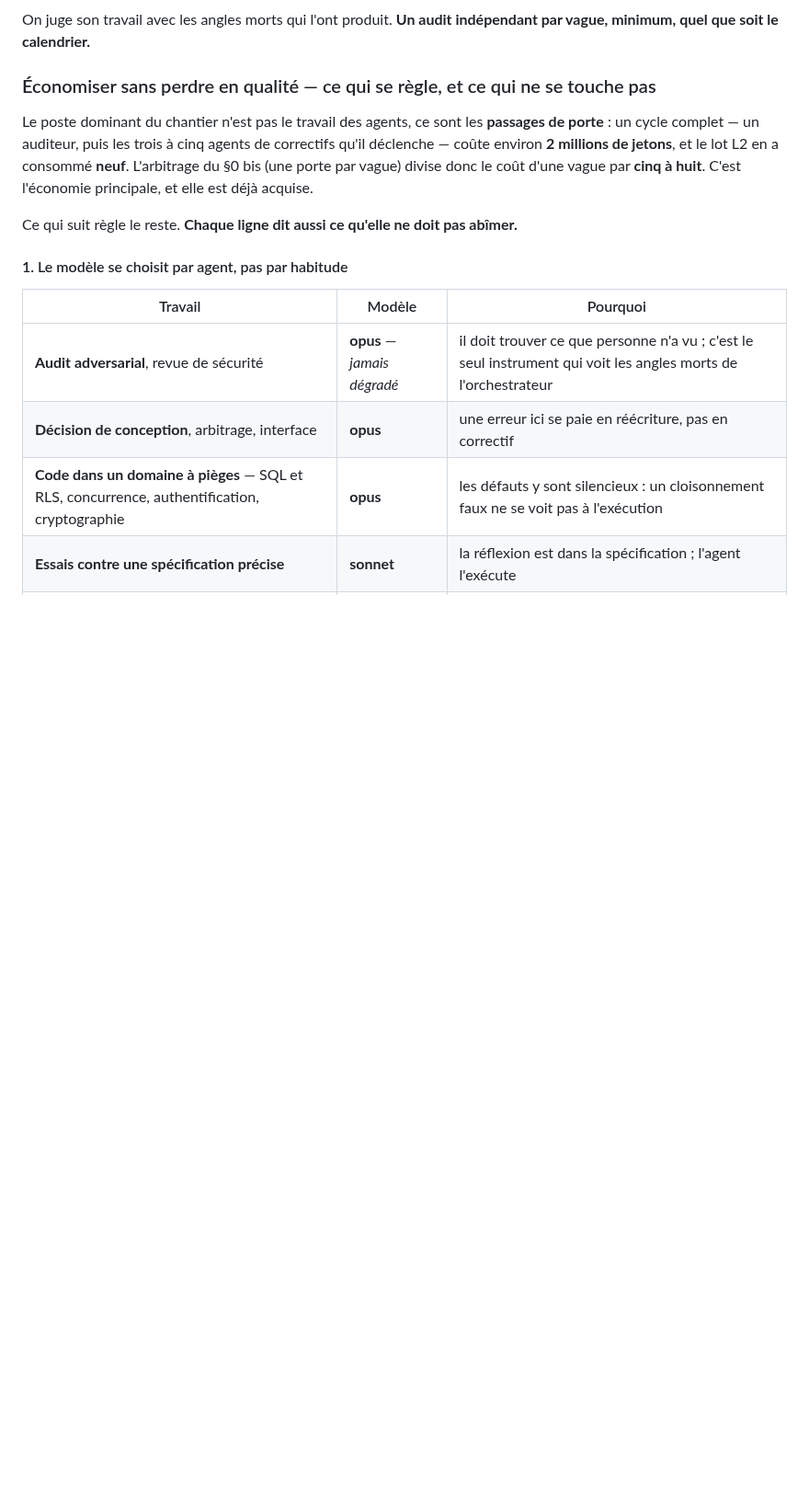
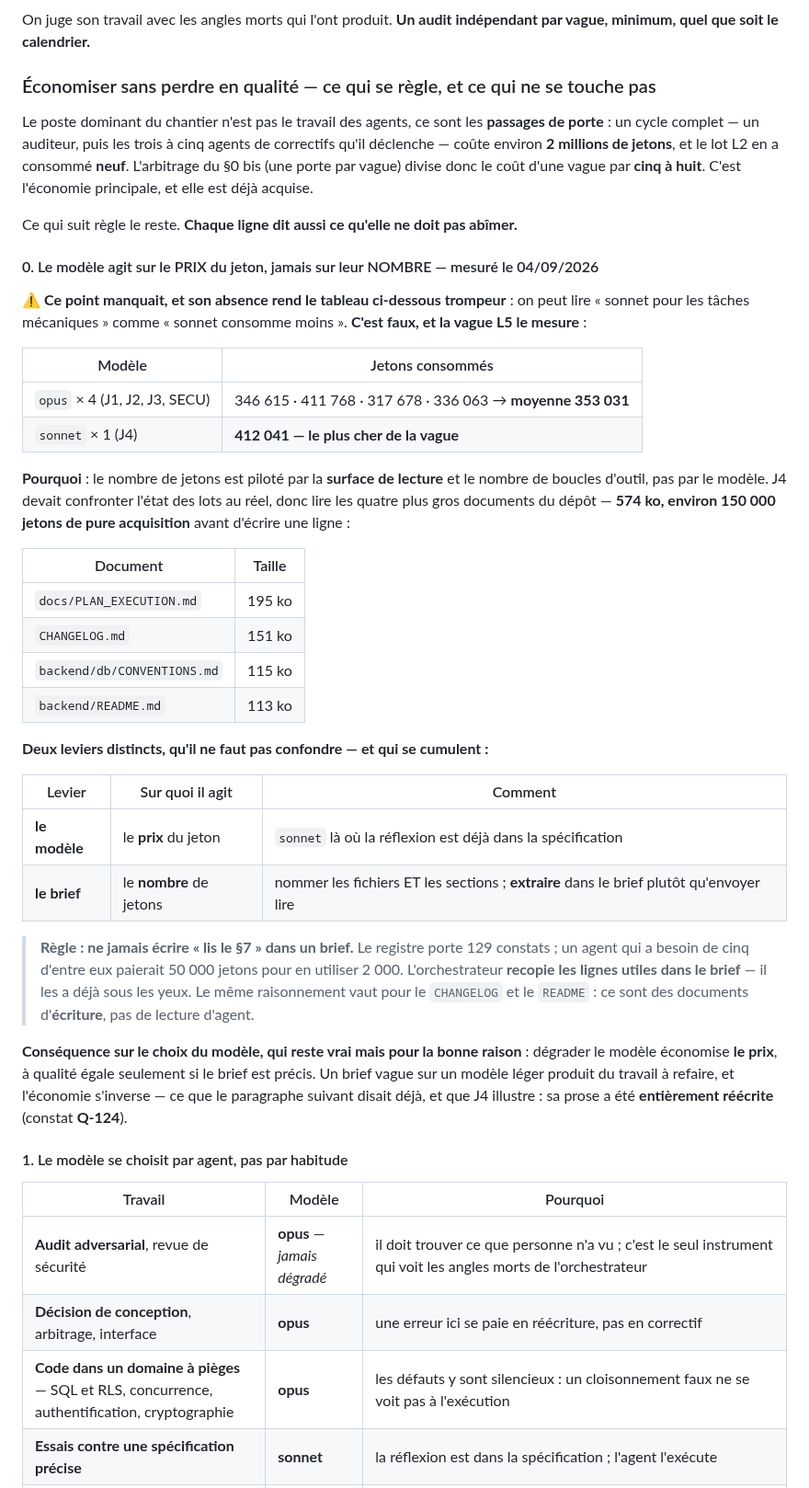
Before and after one commit to Hakim1195/cyber-grc, a Markdown page: docs/PLAN_EXECUTION.md, the part around one of its changes. Shown at 92% size. Drawn GitHub-style; blank space fills up the shorter version.

Commit message:
Le modèle agit sur le PRIX du jeton, jamais sur leur NOMBRE — et la vague L5 le mesure
Le §2 bis disait « le modèle se choisit par agent, pas par habitude », avec une
table qui range la documentation et les balayages sous `sonnet`. Rien n'y
disait ce que le choix économise, et l'absence rendait la table trompeuse : on
la lit comme « sonnet consomme moins ».

C'EST FAUX, ET MESURÉ

  opus   J1 346 615 · J2 411 768 · J3 317 678 · SECU 336 063 → moyenne 353 031
  sonnet J4 412 041                                          → LE PLUS CHER

Le nombre de jetons est piloté par la SURFACE DE LECTURE et les boucles
d'outil, pas par le modèle. J4 devait confronter l'état des lots au réel, donc
lire les quatre plus gros documents du dépôt — 574 ko, environ 150 000 jetons
de pure acquisition avant d'écrire une ligne :

  PLAN_EXECUTION 195 ko · CHANGELOG 151 ko · CONVENTIONS 115 ko · README 113 ko

DEUX LEVIERS DISTINCTS, QU'IL NE FAUT PAS CONFONDRE

  le modèle → le PRIX du jeton   → sonnet où la réflexion est dans la spec
  le brief  → le NOMBRE de jetons → extraire dans le brief, ne pas envoyer lire

D'où la règle neuve : NE JAMAIS ÉCRIRE « lis le §7 » DANS UN BRIEF. Le registre
porte 129 constats ; un agent qui en a besoin de cinq paierait 50 000 jetons
pour en utiliser 2 000. L'orchestrateur recopie les lignes utiles — il les a
déjà sous les yeux. Idem pour le CHANGELOG et le README : ce sont des documents
d'ÉCRITURE, pas de lecture d'agent.

LA TABLE DES MODÈLES DE LA VAGUE 4, DÉCIDÉE AU LANCEMENT

  L4 cloisonnement multi-filiales      opus, jamais dégradé
  L6 chaîne antivirale (8 contrôles)   opus
  L6 quotas, stockage, cycle de vie    sonnet
  filets contre une spec précise       sonnet
  SECU audit de la porte S5            opus, jamais dégradé
  documentation d'état                 ne se délègue pas

Deux opus là où l'erreur est SILENCIEUSE, deux sonnet là où elle est BRUYANTE.
`haiku` entre dans la table pour les gestes étroits dont l'échec est bruyant,
avec cette réserve : ce chantier a produit deux balayages mécaniques faux et
verts — un modèle léger n'y change rien, mais un essai qui mord, si.

Co-Authored-By: Claude Opus 5 (1M context) <noreply@anthropic.com>
Claude-Session: https://claude.ai/code/session_01QxZVEK8AcMqdWpM9N2B4gq

```diff
--- a/docs/PLAN_EXECUTION.md
+++ b/docs/PLAN_EXECUTION.md
@@ -260,6 +260,48 @@ principale, et elle est déjà acquise.
 
 Ce qui suit règle le reste. **Chaque ligne dit aussi ce qu'elle ne doit pas abîmer.**
 
+#### 0. Le modèle agit sur le PRIX du jeton, jamais sur leur NOMBRE — mesuré le 04/09/2026
+
+⚠️ **Ce point manquait, et son absence rend le tableau ci-dessous trompeur** : on peut lire
+« sonnet pour les tâches mécaniques » comme « sonnet consomme moins ». **C'est faux, et la
+vague L5 le mesure** :
+
+| Modèle | Jetons consommés |
+|---|---|
+| `opus` × 4 (J1, J2, J3, SECU) | 346 615 · 411 768 · 317 678 · 336 063 → **moyenne 353 031** |
+| `sonnet` × 1 (J4) | **412 041 — le plus cher de la vague** |
+
+**Pourquoi** : le nombre de jetons est piloté par la **surface de lecture** et le nombre de
+boucles d'outil, pas par le modèle. J4 devait confronter l'état des lots au réel, donc lire
+les quatre plus gros documents du dépôt — **574 ko, environ 150 000 jetons de pure
+acquisition** avant d'écrire une ligne :
+
+| Document | Taille |
+|---|---|
+| `docs/PLAN_EXECUTION.md` | 195 ko |
+| `CHANGELOG.md` | 151 ko |
+| `backend/db/CONVENTIONS.md` | 115 ko |
+| `backend/README.md` | 113 ko |
+
+**Deux leviers distincts, qu'il ne faut pas confondre — et qui se cumulent :**
+
+| Levier | Sur quoi il agit | Comment |
+|---|---|---|
+| **le modèle** | le **prix** du jeton | `sonnet` là où la réflexion est déjà dans la spécification |
+| **le brief** | le **nombre** de jetons | nommer les fichiers ET les sections ; **extraire** dans le brief plutôt qu'envoyer lire |
+
+> **Règle : ne jamais écrire « lis le §7 » dans un brief.** Le registre porte 129 constats ;
+> un agent qui a besoin de cinq d'entre eux paierait 50 000 jetons pour en utiliser 2 000.
+> L'orchestrateur **recopie les lignes utiles dans le brief** — il les a déjà sous les yeux.
+> Le même raisonnement vaut pour le `CHANGELOG` et le `README` : ce sont des documents
+> d'**écriture**, pas de lecture d'agent.
+
+**Conséquence sur le choix du modèle, qui reste vrai mais pour la bonne raison** : dégrader
+le modèle économise **le prix**, à qualité égale seulement si le brief est précis. Un brief
+vague sur un modèle léger produit du travail à refaire, et l'économie s'inverse — ce que le
+paragraphe suivant disait déjà, et que J4 illustre : sa prose a été **entièrement réécrite**
+(constat **Q-124**).
+
 #### 1. Le modèle se choisit par agent, pas par habitude
 
 | Travail | Modèle | Pourquoi |
```
Also changed, not shown: other parts of docs/PLAN_EXECUTION.md (+21 -1 lines).
